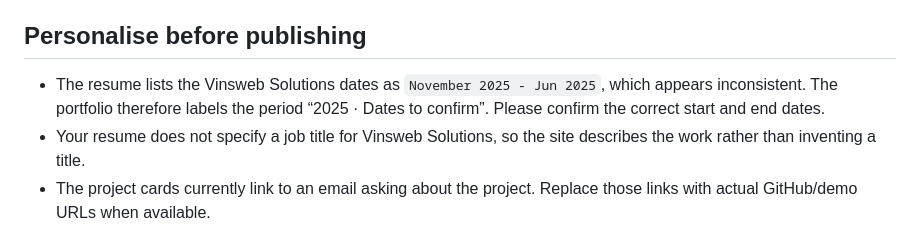
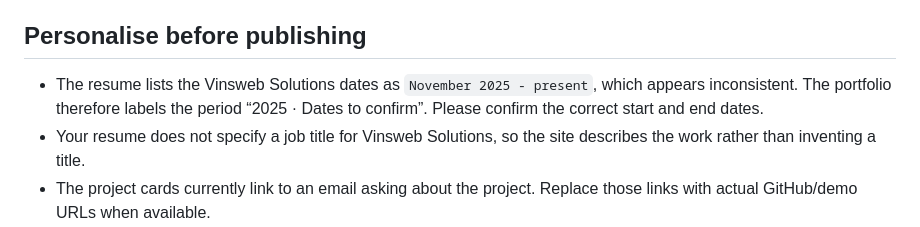
Before and after one commit to PramodGuvvala07/Pramod-portfolio, a Markdown page: README.md, the part around the change. Rendered like a GitHub page.

```diff
--- a/README.md
+++ b/README.md
@@ -21,7 +21,7 @@ A responsive, single-page portfolio made with plain HTML, CSS, and JavaScript. N
 9. Before publishing, verify your contact details, correct any dates, and add links to GitHub repositories or live project demos if you have them.
 
 ## Personalise before publishing
-- The resume lists the Vinsweb Solutions dates as `November 2025 - Jun 2025`, which appears inconsistent. The portfolio therefore labels the period “2025 · Dates to confirm”. Please confirm the correct start and end dates.
+- The resume lists the Vinsweb Solutions dates as `November 2025 - present`, which appears inconsistent. The portfolio therefore labels the period “2025 · Dates to confirm”. Please confirm the correct start and end dates.
 - Your resume does not specify a job title for Vinsweb Solutions, so the site describes the work rather than inventing a title.
 - The project cards currently link to an email asking about the project. Replace those links with actual GitHub/demo URLs when available.
 - The site uses Google Fonts from the internet; if offline, it falls back to generic fonts.
```
